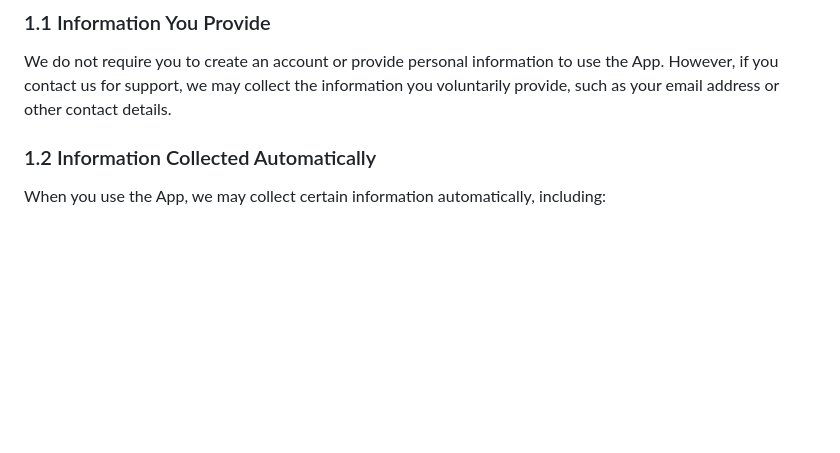
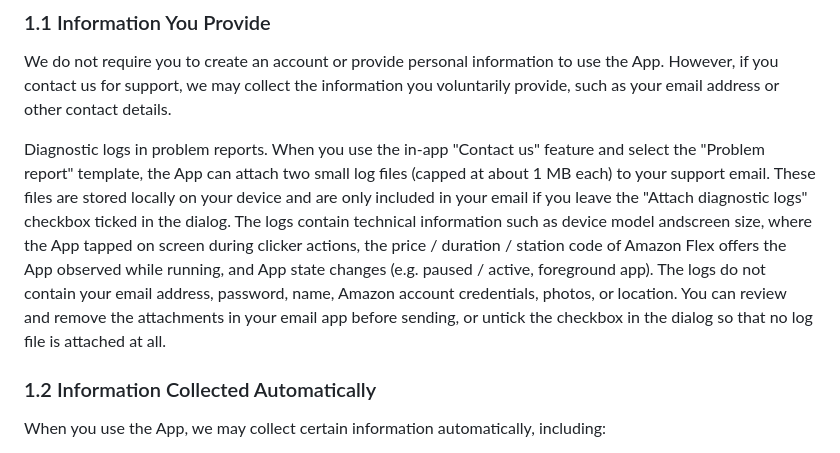
Before and after one commit to flex-wizard/app, a Markdown page: privacy_policy.md, the part around the change. GitHub-like rendering; blank space fills up the shorter version.

Commit message:
Update privacy_policy.md
upd

```diff
--- a/privacy_policy.md
+++ b/privacy_policy.md
@@ -10,6 +10,8 @@ Flex Wizard ("we," "our," or "us") values your privacy and is committed to prote
 
 ### 1.1 Information You Provide
 We do not require you to create an account or provide personal information to use the App. However, if you contact us for support, we may collect the information you voluntarily provide, such as your email address or other contact details.
+
+Diagnostic logs in problem reports. When you use the in-app "Contact us" feature and select the "Problem report" template, the App can attach two small log files (capped at about 1 MB each) to your support email. These files are stored locally on your device and are only included in your email if you leave the "Attach diagnostic logs" checkbox ticked in the dialog. The logs contain technical information such as device model andscreen size, where the App tapped on screen during clicker actions, the price / duration / station code of Amazon Flex offers the App observed while running, and App state changes (e.g. paused / active, foreground app). The logs do not contain your email address, password, name, Amazon account credentials, photos, or location. You can review and remove the attachments in your email app before sending, or untick the checkbox in the dialog so that no log file is attached at all.
 
 ### 1.2 Information Collected Automatically
 When you use the App, we may collect certain information automatically, including:
```
